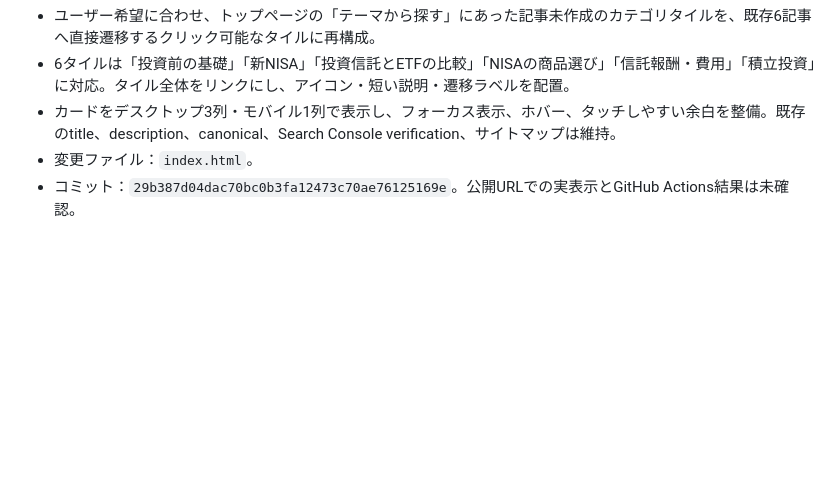
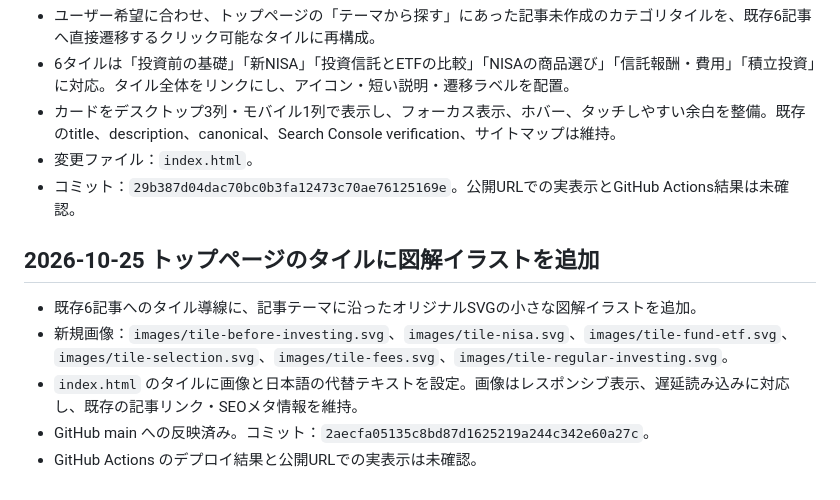
Before and after one commit to webfoundrylab/invest-atlas, a Markdown page: PROJECT-STATE.md, the part around the change. Drawn GitHub-style; blank space fills up the shorter version.

Commit message:
Record illustrated homepage tile update

```diff
--- a/PROJECT-STATE.md
+++ b/PROJECT-STATE.md
@@ -170,3 +170,11 @@
 - カードをデスクトップ3列・モバイル1列で表示し、フォーカス表示、ホバー、タッチしやすい余白を整備。既存のtitle、description、canonical、Search Console verification、サイトマップは維持。
 - 変更ファイル：`index.html`。
 - コミット：`29b387d04dac70bc0b3fa12473c70ae76125169e`。公開URLでの実表示とGitHub Actions結果は未確認。
+
+
+## 2026-10-25 トップページのタイルに図解イラストを追加
+- 既存6記事へのタイル導線に、記事テーマに沿ったオリジナルSVGの小さな図解イラストを追加。
+- 新規画像：`images/tile-before-investing.svg`、`images/tile-nisa.svg`、`images/tile-fund-etf.svg`、`images/tile-selection.svg`、`images/tile-fees.svg`、`images/tile-regular-investing.svg`。
+- `index.html` のタイルに画像と日本語の代替テキストを設定。画像はレスポンシブ表示、遅延読み込みに対応し、既存の記事リンク・SEOメタ情報を維持。
+- GitHub main への反映済み。コミット：`2aecfa05135c8bd87d1625219a244c342e60a27c`。
+- GitHub Actions のデプロイ結果と公開URLでの実表示は未確認。
```
